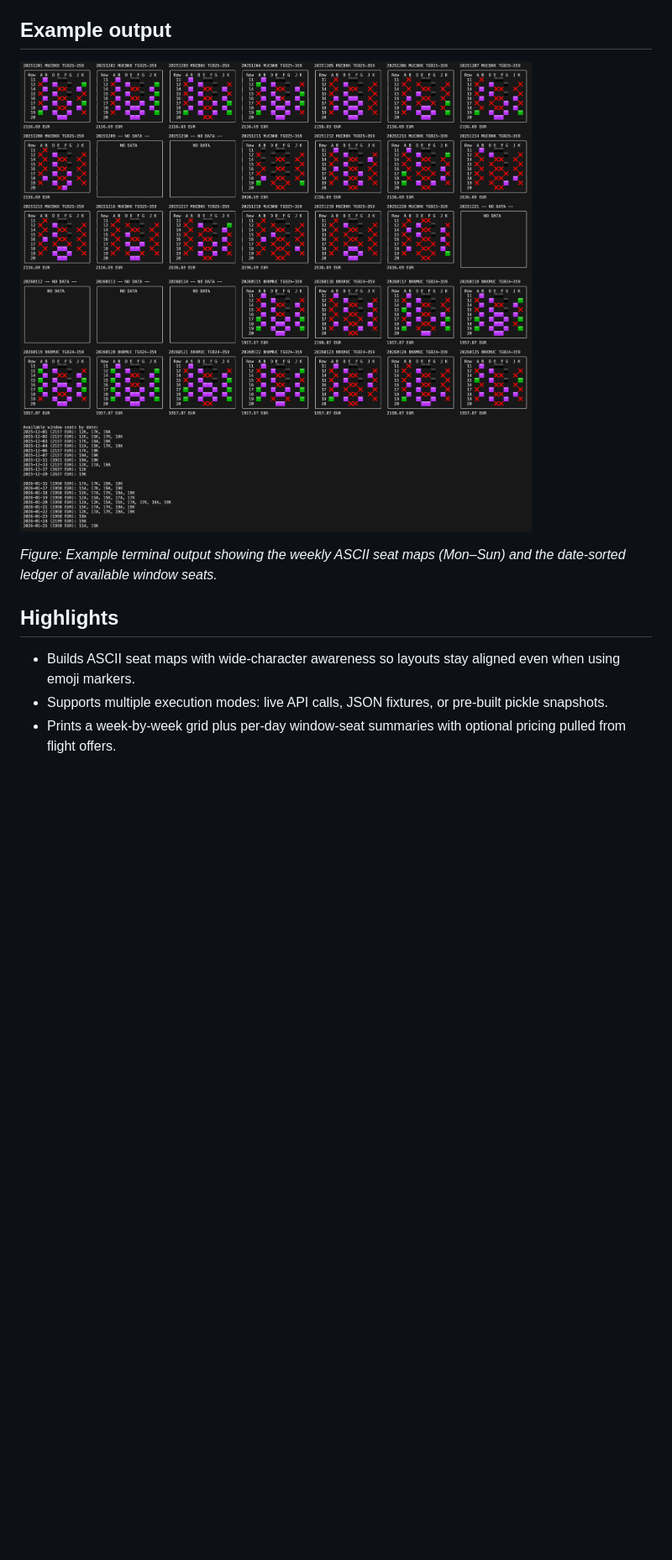
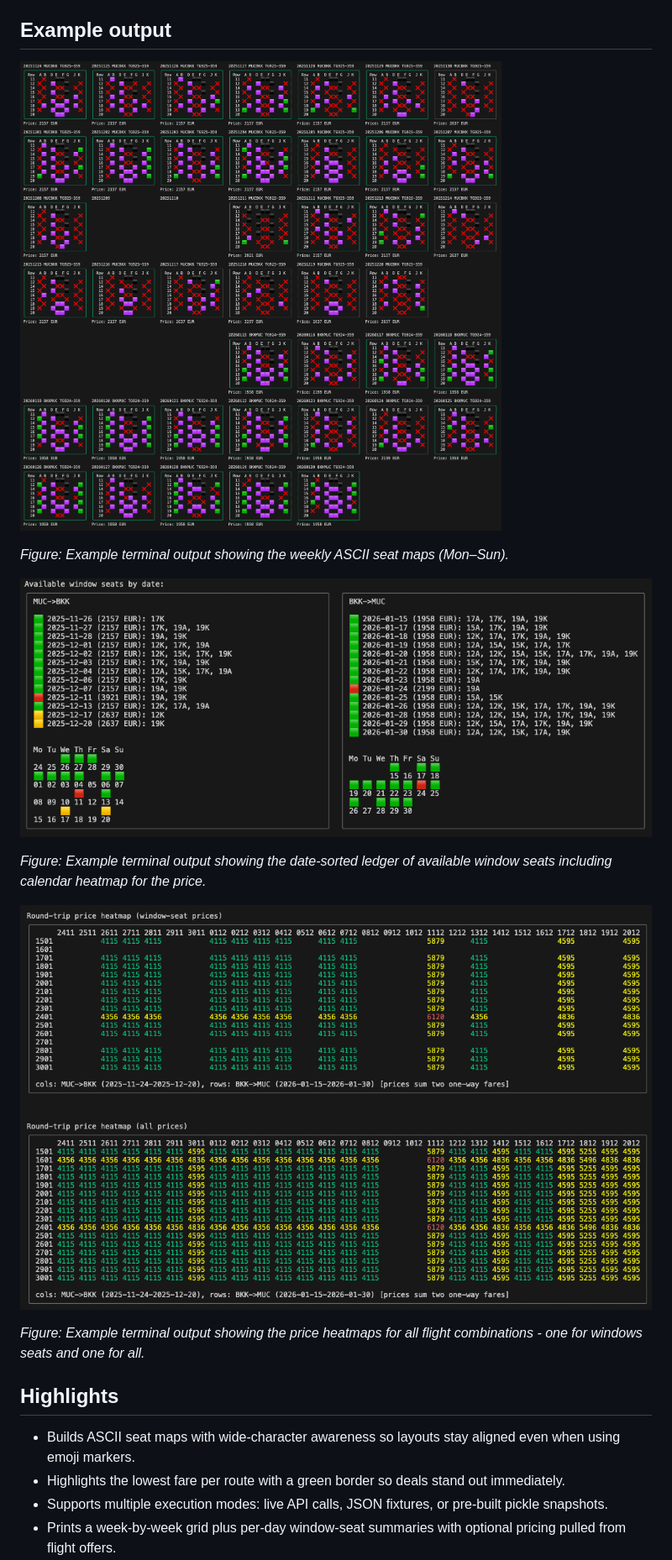
Before and after one commit to robertZaufall/amadeus-seatmap-bc, a Markdown page: README.md, the part around the change printed below. Shown: that part at 84% size. GitHub-like rendering; pictures changed too: docs/price_heatmaps.png (added), docs/seatmaps.png, docs/window_seats.png (added); blank space fills up the shorter version.

```diff
--- a/README.md
+++ b/README.md
@@ -8,7 +8,16 @@ CLI utility for browsing Amadeus seat-map availability across a set of long-haul
 
-_Figure: Example terminal output showing the weekly ASCII seat maps (Mon–Sun) and the date-sorted ledger of available window seats._
+_Figure: Example terminal output showing the weekly ASCII seat maps (Mon–Sun)._
+
+![Example output: window-seat ledger](docs/window_seats.png)
+
+_Figure: Example terminal output showing the date-sorted ledger of available window seats including calendar heatmap for the price._
+
+![Example output: price heatmaps](docs/price_heatmaps.png)
+
+_Figure: Example terminal output showing the price heatmaps for all flight combinations - one for windows seats and one for all._
 
 ## Highlights
 - Builds ASCII seat maps with wide-character awareness so layouts stay aligned even when using emoji markers.
+- Highlights the lowest fare per route with a green border so deals stand out immediately.
 - Supports multiple execution modes: live API calls, JSON fixtures, or pre-built pickle snapshots.
 - Prints a week-by-week grid plus per-day window-seat summaries with optional pricing pulled from flight offers.
```
Also changed, not shown: other parts of README.md (+30 -3 lines).
